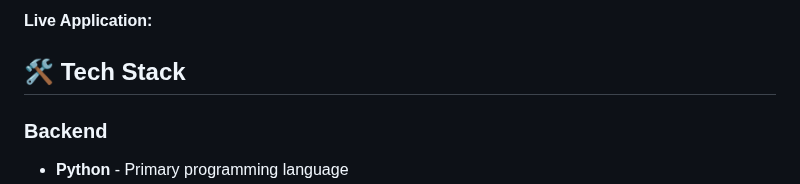
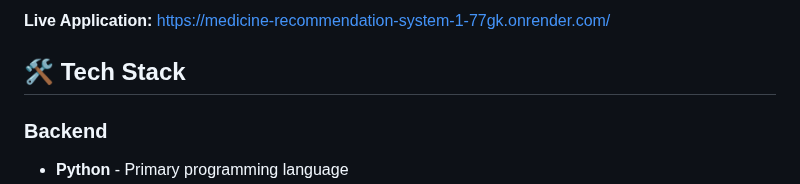
Before and after one commit to exp0nent/Medicine-Recommendation-System, a Markdown page: README.md, the part around one of its changes. Rendered like a GitHub page.

```diff
--- a/README.md
+++ b/README.md
@@ -23,5 +23,5 @@ A intelligent AI-powered medical recommendation system that predicts diseases ba
 
-**Live Application:** []()
+**Live Application:** [https://medicine-recommendation-system-1-77gk.onrender.com/]()
 
 ## 🛠️ Tech Stack
 
```
Also changed, not shown: other parts of README.md (+1 -1 lines).
